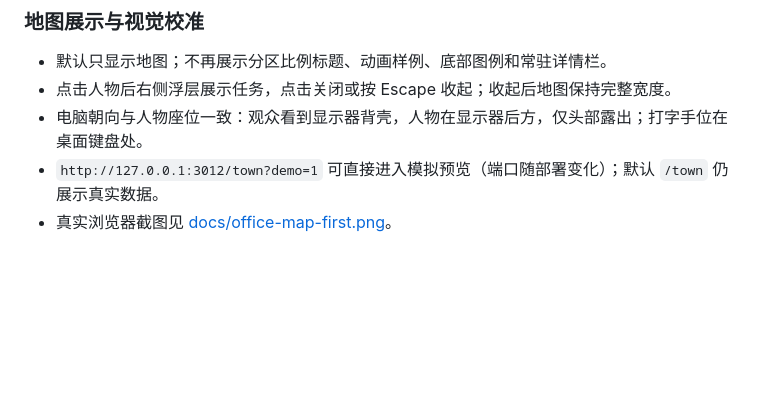
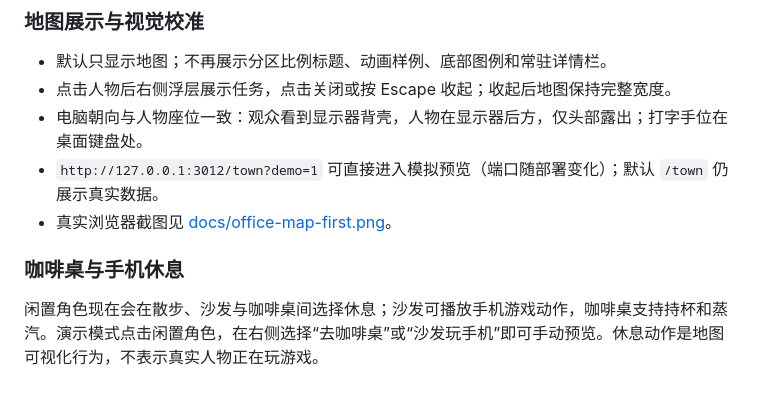
Before and after one commit to shfzhangjian/AI_office, a Markdown page: README.md, the part around the change. Rendered like a GitHub page; blank space fills up the shorter version.

```diff
--- a/README.md
+++ b/README.md
@@ -220,3 +220,7 @@ node server/town-server.js
 - 电脑朝向与人物座位一致：观众看到显示器背壳，人物在显示器后方，仅头部露出；打字手位在桌面键盘处。
 - `http://127.0.0.1:3012/town?demo=1` 可直接进入模拟预览（端口随部署变化）；默认 `/town` 仍展示真实数据。
 - 真实浏览器截图见 [docs/office-map-first.png](docs/office-map-first.png)。
+
+### 咖啡桌与手机休息
+
+闲置角色现在会在散步、沙发与咖啡桌间选择休息；沙发可播放手机游戏动作，咖啡桌支持持杯和蒸汽。演示模式点击闲置角色，在右侧选择“去咖啡桌”或“沙发玩手机”即可手动预览。休息动作是地图可视化行为，不表示真实人物正在玩游戏。
```
Also changed, not shown: CHANGELOG.md (+9 -0 lines), docs/office-coffee.png (added), 2 other files.
